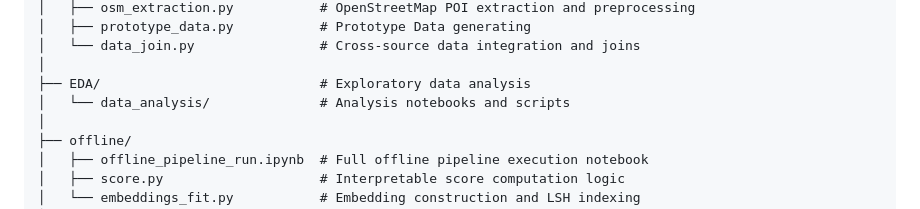
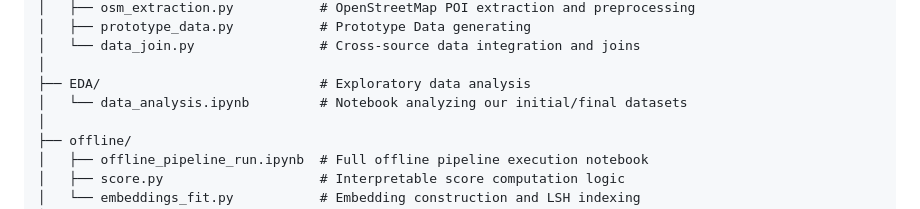
Before and after one commit to naghamo/VibeBnB, a Markdown page: README.md, the part around the change. Drawn GitHub-style.

Commit message:
Update EDA section

```diff
--- a/README.md
+++ b/README.md
@@ -177,7 +177,7 @@ offline computation, online retrieval, and application deployment:
 │   └── data_join.py                # Cross-source data integration and joins
 │
 ├── EDA/                            # Exploratory data analysis
-│   └── data_analysis/              # Analysis notebooks and scripts
+│   └── data_analysis.ipynb         # Notebook analyzing our initial/final datasets
 │
 ├── offline/
 │   ├── offline_pipeline_run.ipynb  # Full offline pipeline execution notebook
```
